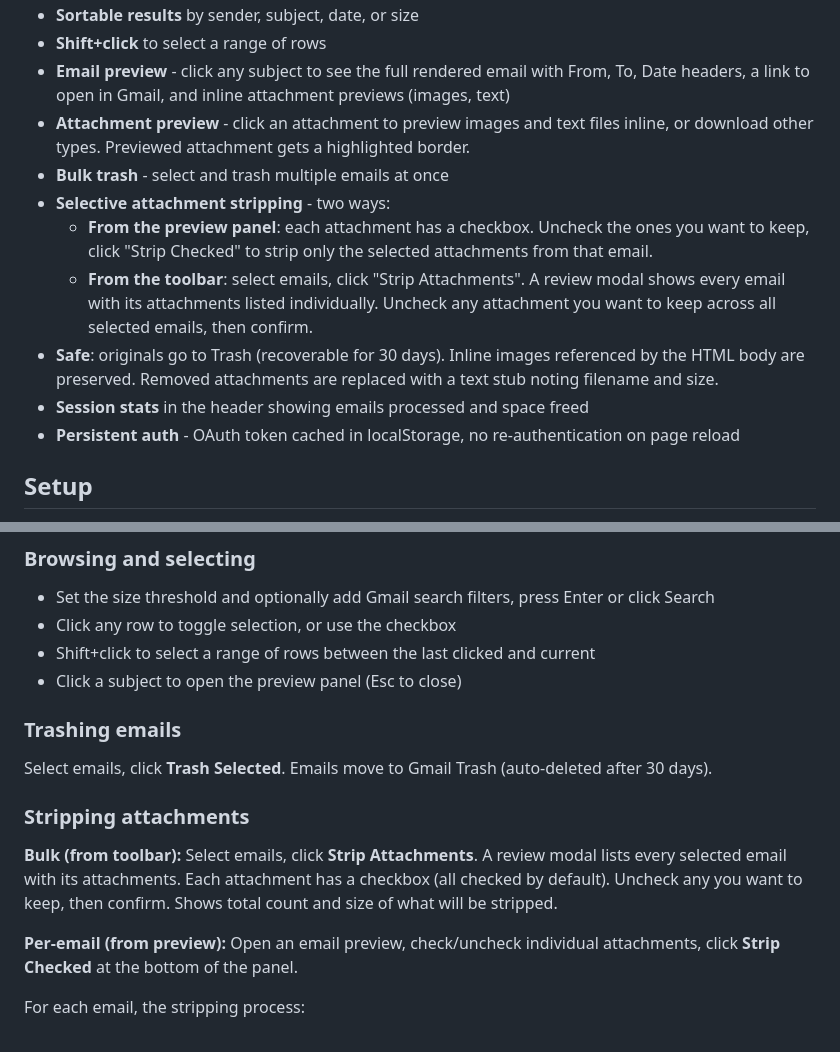
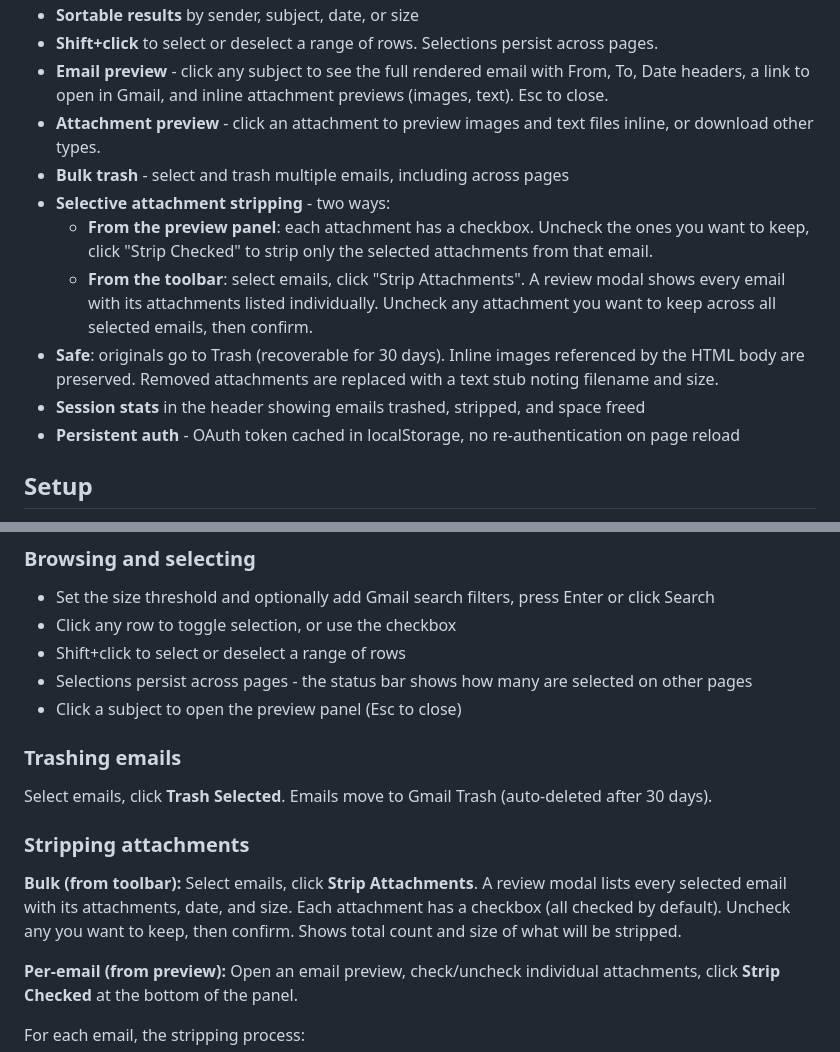
Before and after one commit to fanis/gmail-cleanup-attachments, a Markdown page: README.md, 2 parts joined by grey strips. Rendered like a GitHub page.

```diff
--- a/README.md
+++ b/README.md
@@ -12,13 +14,13 @@ Single-file, client-side web app for cleaning up Gmail. Find large emails, previ
 - **Sortable results** by sender, subject, date, or size
-- **Shift+click** to select a range of rows
-- **Email preview** - click any subject to see the full rendered email with From, To, Date headers, a link to open in Gmail, and inline attachment previews (images, text)
-- **Attachment preview** - click an attachment to preview images and text files inline, or download other types. Previewed attachment gets a highlighted border.
-- **Bulk trash** - select and trash multiple emails at once
+- **Shift+click** to select or deselect a range of rows. Selections persist across pages.
+- **Email preview** - click any subject to see the full rendered email with From, To, Date headers, a link to open in Gmail, and inline attachment previews (images, text). Esc to close.
+- **Attachment preview** - click an attachment to preview images and text files inline, or download other types.
+- **Bulk trash** - select and trash multiple emails, including across pages
 - **Selective attachment stripping** - two ways:
   - **From the preview panel**: each attachment has a checkbox. Uncheck the ones you want to keep, click "Strip Checked" to strip only the selected attachments from that email.
   - **From the toolbar**: select emails, click "Strip Attachments". A review modal shows every email with its attachments listed individually. Uncheck any attachment you want to keep across all selected emails, then confirm.
 - **Safe**: originals go to Trash (recoverable for 30 days). Inline images referenced by the HTML body are preserved. Removed attachments are replaced with a text stub noting filename and size.
-- **Session stats** in the header showing emails processed and space freed
+- **Session stats** in the header showing emails trashed, stripped, and space freed
 - **Persistent auth** - OAuth token cached in localStorage, no re-authentication on page reload
 
 ## Setup
@@ -50,7 +52,8 @@ Open `http://localhost:9123` in your browser, enter your Client ID and API Key,
 
 - Set the size threshold and optionally add Gmail search filters, press Enter or click Search
 - Click any row to toggle selection, or use the checkbox
-- Shift+click to select a range of rows between the last clicked and current
+- Shift+click to select or deselect a range of rows
+- Selections persist across pages - the status bar shows how many are selected on other pages
 - Click a subject to open the preview panel (Esc to close)
 
 ### Trashing emails
@@ -59,7 +62,7 @@ Select emails, click **Trash Selected**. Emails move to Gmail Trash (auto-delete
 
 ### Stripping attachments
 
-**Bulk (from toolbar):** Select emails, click **Strip Attachments**. A review modal lists every selected email with its attachments. Each attachment has a checkbox (all checked by default). Uncheck any you want to keep, then confirm. Shows total count and size of what will be stripped.
+**Bulk (from toolbar):** Select emails, click **Strip Attachments**. A review modal lists every selected email with its attachments, date, and size. Each attachment has a checkbox (all checked by default). Uncheck any you want to keep, then confirm. Shows total count and size of what will be stripped.
 
 **Per-email (from preview):** Open an email preview, check/uncheck individual attachments, click **Strip Checked** at the bottom of the panel.
 
```
Also changed, not shown: other parts of README.md (+5 -3 lines), screenshot-main.jpg (added), screenshot-preview.jpg (added), screenshot-result.jpg (deleted), screenshot-select.jpg (deleted), screenshot-strip-review.jpg (added), 1 other file.
